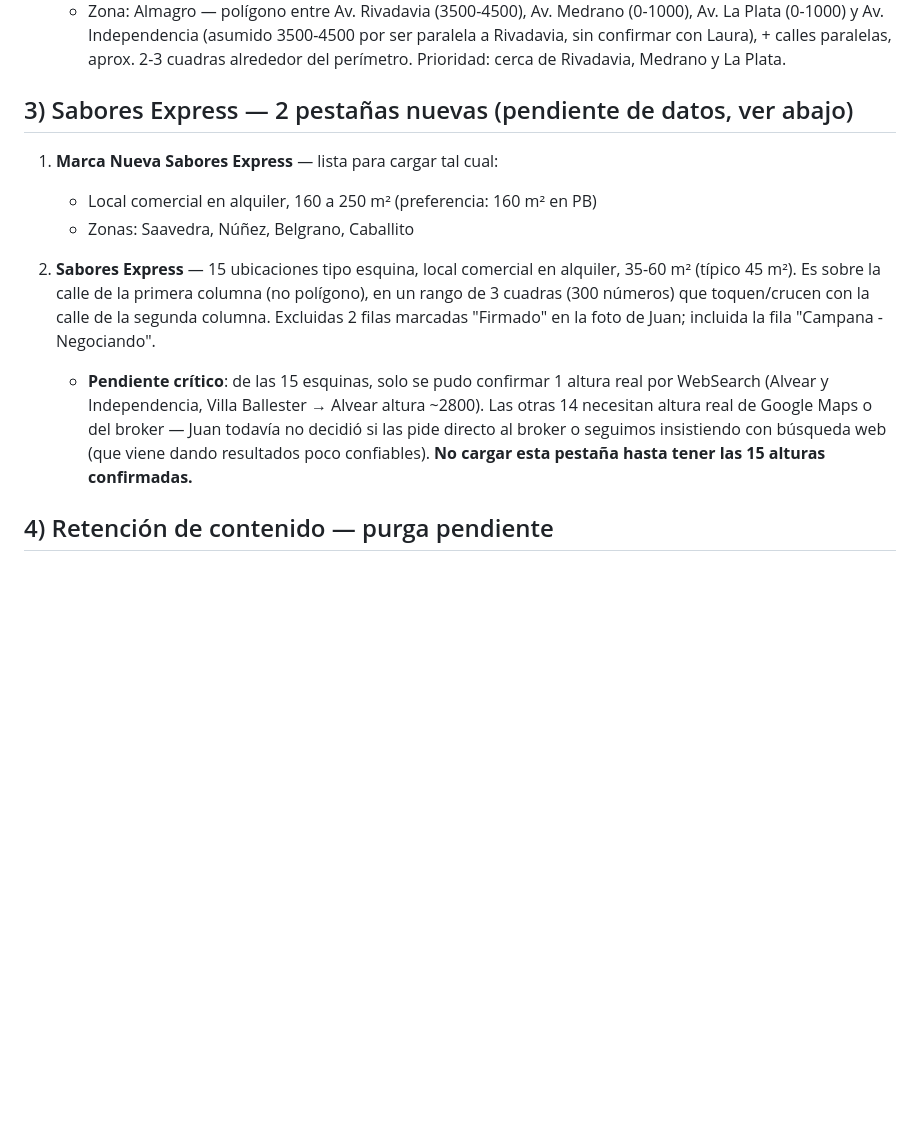
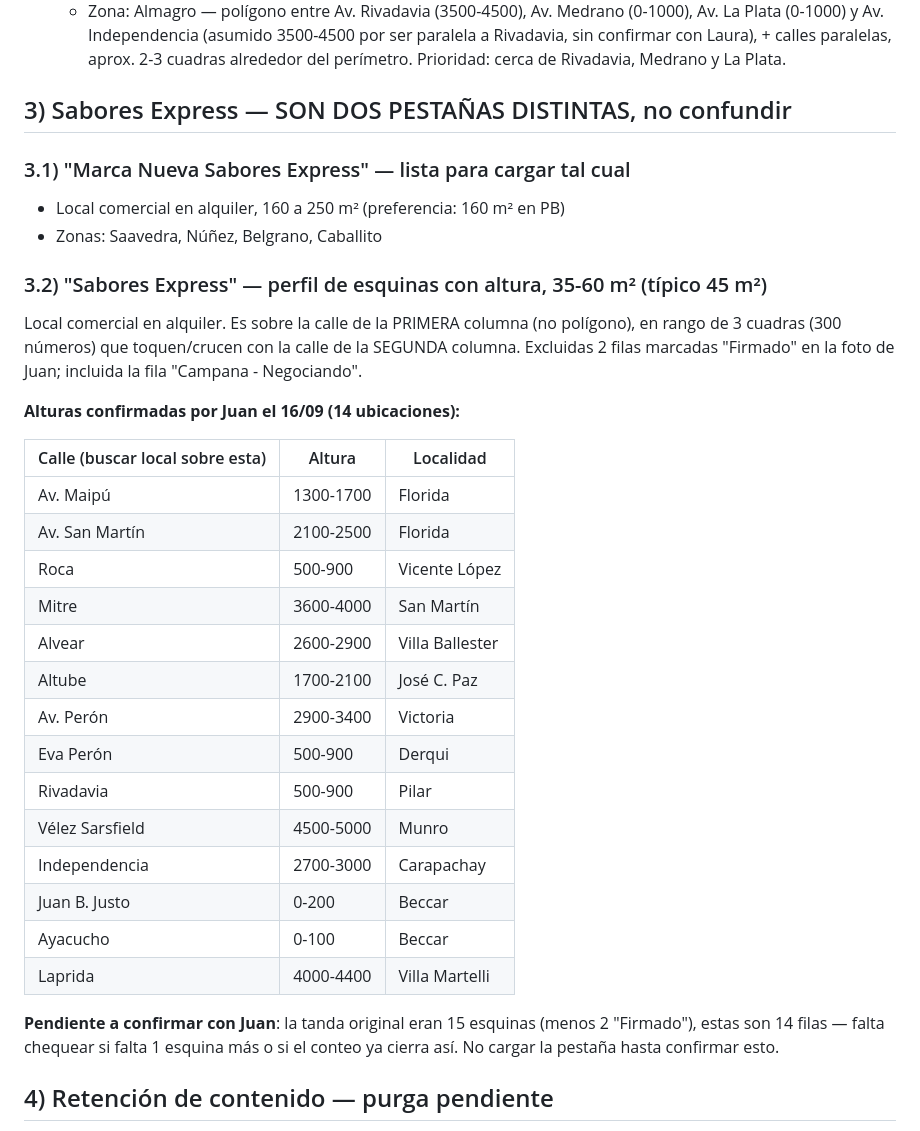
Before and after one commit to MetricaPropiedades/locales-comerciales-caba, a Markdown page: PENDIENTES.md, the part around the change. Drawn GitHub-style; blank space fills up the shorter version.

Commit message:
Actualizar PENDIENTES.md - alturas confirmadas de Sabores Express (16/09)

```diff
--- a/PENDIENTES.md
+++ b/PENDIENTES.md
@@ -20,14 +20,35 @@
    - Nota: expensas bajas
    - Zona: Almagro — polígono entre Av. Rivadavia (3500-4500), Av. Medrano (0-1000), Av. La Plata (0-1000) y Av. Independencia (asumido 3500-4500 por ser paralela a Rivadavia, sin confirmar con Laura), + calles paralelas, aprox. 2-3 cuadras alrededor del perímetro. Prioridad: cerca de Rivadavia, Medrano y La Plata.
 
-## 3) Sabores Express — 2 pestañas nuevas (pendiente de datos, ver abajo)
+## 3) Sabores Express — SON DOS PESTAÑAS DISTINTAS, no confundir
 
-1. **Marca Nueva Sabores Express** — lista para cargar tal cual:
-   - Local comercial en alquiler, 160 a 250 m² (preferencia: 160 m² en PB)
-   - Zonas: Saavedra, Núñez, Belgrano, Caballito
+### 3.1) "Marca Nueva Sabores Express" — lista para cargar tal cual
+- Local comercial en alquiler, 160 a 250 m² (preferencia: 160 m² en PB)
+- Zonas: Saavedra, Núñez, Belgrano, Caballito
 
-2. **Sabores Express** — 15 ubicaciones tipo esquina, local comercial en alquiler, 35-60 m² (típico 45 m²). Es sobre la calle de la primera columna (no polígono), en un rango de 3 cuadras (300 números) que toquen/crucen con la calle de la segunda columna. Excluidas 2 filas marcadas "Firmado" en la foto de Juan; incluida la fila "Campana - Negociando".
-   - **Pendiente crítico**: de las 15 esquinas, solo se pudo confirmar 1 altura real por WebSearch (Alvear y Independencia, Villa Ballester → Alvear altura ~2800). Las otras 14 necesitan altura real de Google Maps o del broker — Juan todavía no decidió si las pide directo al broker o seguimos insistiendo con búsqueda web (que viene dando resultados poco confiables). **No cargar esta pestaña hasta tener las 15 alturas confirmadas.**
+### 3.2) "Sabores Express" — perfil de esquinas con altura, 35-60 m² (típico 45 m²)
+Local comercial en alquiler. Es sobre la calle de la PRIMERA columna (no polígono), en rango de 3 cuadras (300 números) que toquen/crucen con la calle de la SEGUNDA columna. Excluidas 2 filas marcadas "Firmado" en la foto de Juan; incluida la fila "Campana - Negociando".
+
+**Alturas confirmadas por Juan el 16/09 (14 ubicaciones):**
+
+| Calle (buscar local sobre esta) | Altura | Localidad |
+|---|---|---|
+| Av. Maipú | 1300-1700 | Florida |
+| Av. San Martín | 2100-2500 | Florida |
+| Roca | 500-900 | Vicente López |
+| Mitre | 3600-4000 | San Martín |
+| Alvear | 2600-2900 | Villa Ballester |
+| Altube | 1700-2100 | José C. Paz |
+| Av. Perón | 2900-3400 | Victoria |
+| Eva Perón | 500-900 | Derqui |
+| Rivadavia | 500-900 | Pilar |
+| Vélez Sarsfield | 4500-5000 | Munro |
+| Independencia | 2700-3000 | Carapachay |
+| Juan B. Justo | 0-200 | Beccar |
+| Ayacucho | 0-100 | Beccar |
+| Laprida | 4000-4400 | Villa Martelli |
+
+**Pendiente a confirmar con Juan**: la tanda original eran 15 esquinas (menos 2 "Firmado"), estas son 14 filas — falta chequear si falta 1 esquina más o si el conteo ya cierra así. No cargar la pestaña hasta confirmar esto.
 
 ## 4) Retención de contenido — purga pendiente
 
```
